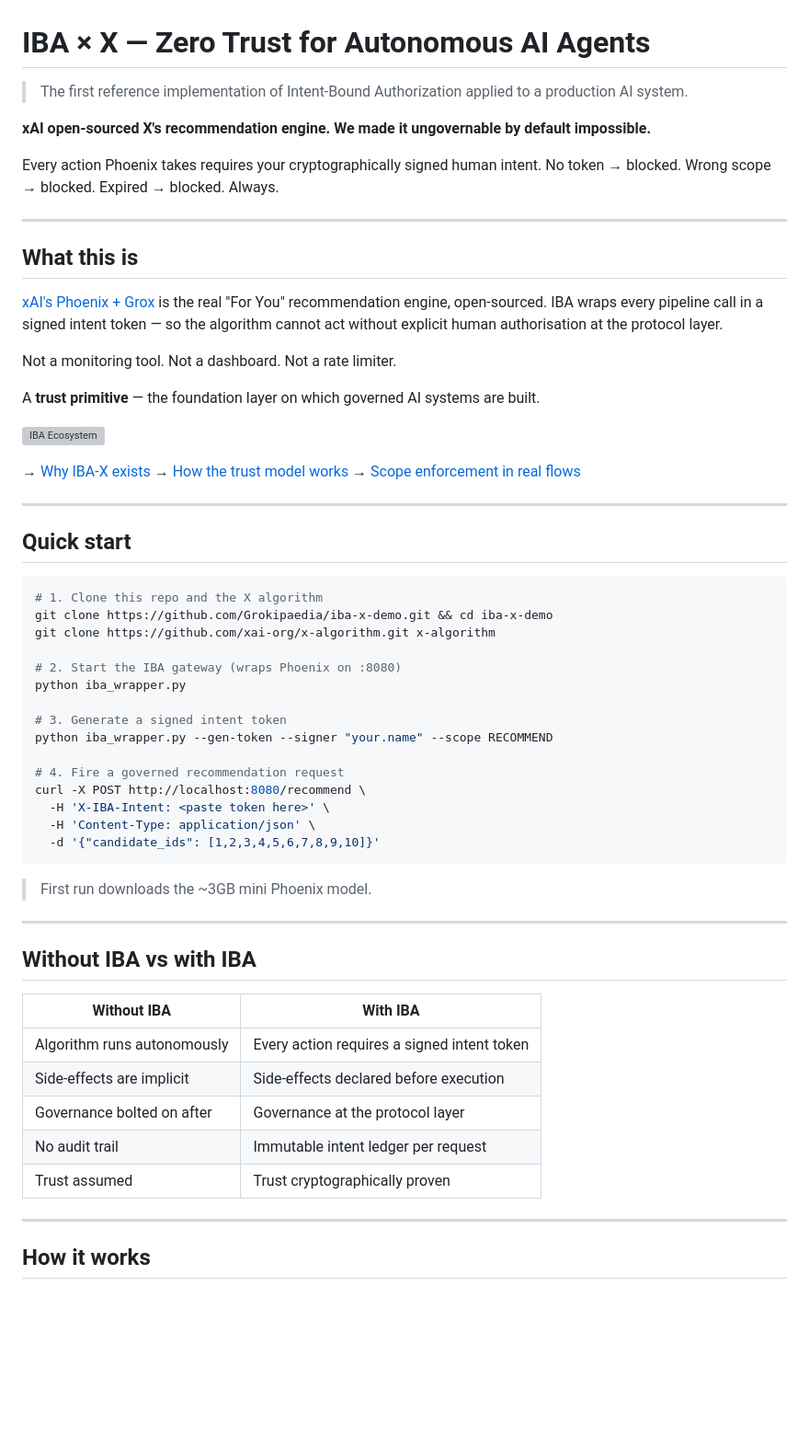
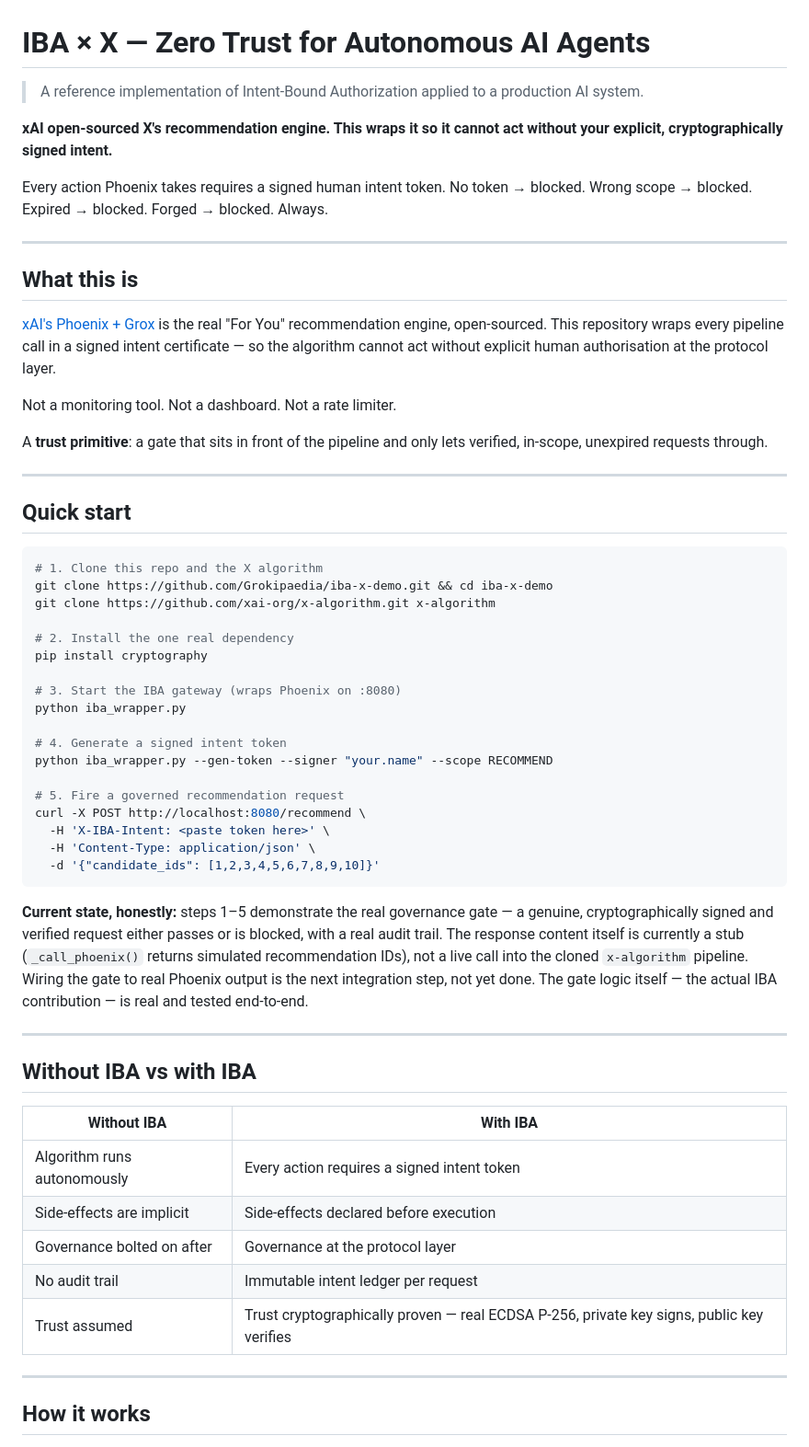
Before and after one commit to Grokipaedia/iba-x-demo, a Markdown page: README.md, the part around one of its changes. Shown at 92% size. Rendered like a GitHub page; blank space fills up the shorter version; grey boxes are pictures that could not be loaded.

````diff
--- a/README.md
+++ b/README.md
@@ -1,26 +1,20 @@
 # IBA × X — Zero Trust for Autonomous AI Agents
 
-> The first reference implementation of Intent-Bound Authorization applied to a production AI system.
+> A reference implementation of Intent-Bound Authorization applied to a production AI system.
 
-**xAI open-sourced X's recommendation engine. We made it ungovernable by default impossible.**
+**xAI open-sourced X's recommendation engine. This wraps it so it cannot act without your explicit, cryptographically signed intent.**
 
-Every action Phoenix takes requires your cryptographically signed human intent. No token → blocked. Wrong scope → blocked. Expired → blocked. Always.
+Every action Phoenix takes requires a signed human intent token. No token → blocked. Wrong scope → blocked. Expired → blocked. Forged → blocked. Always.
 
 ---
 
 ## What this is
 
-[xAI's Phoenix + Grox](https://github.com/xai-org/x-algorithm) is the real "For You" recommendation engine, open-sourced. IBA wraps every pipeline call in a signed intent token — so the algorithm cannot act without explicit human authorisation at the protocol layer.
+[xAI's Phoenix + Grox](https://github.com/xai-org/x-algorithm) is the real "For You" recommendation engine, open-sourced. This repository wraps every pipeline call in a signed intent certificate — so the algorithm cannot act without explicit human authorisation at the protocol layer.
 
 Not a monitoring tool. Not a dashboard. Not a rate limiter.
 
-A **trust primitive** — the foundation layer on which governed AI systems are built.
-
-![IBA Ecosystem](ecosystem.svg)
-
-→ [Why IBA-X exists](WHY-IBA-X.md)
-→ [How the trust model works](TRUST_MODEL.md)
-→ [Scope enforcement in real flows](SCOPE.md)
+A **trust primitive**: a gate that sits in front of the pipeline and only lets verified, in-scope, unexpired requests through.
 
 ---
 
@@ -31,20 +25,23 @@ A **trust primitive** — the foundation layer on which governed AI systems are
 git clone https://github.com/Grokipaedia/iba-x-demo.git && cd iba-x-demo
 git clone https://github.com/xai-org/x-algorithm.git x-algorithm
 
-# 2. Start the IBA gateway (wraps Phoenix on :8080)
+# 2. Install the one real dependency
+pip install cryptography
+
+# 3. Start the IBA gateway (wraps Phoenix on :8080)
 python iba_wrapper.py
 
-# 3. Generate a signed intent token
+# 4. Generate a signed intent token
 python iba_wrapper.py --gen-token --signer "your.name" --scope RECOMMEND
 
-# 4. Fire a governed recommendation request
+# 5. Fire a governed recommendation request
 curl -X POST http://localhost:8080/recommend \
   -H 'X-IBA-Intent: <paste token here>' \
   -H 'Content-Type: application/json' \
   -d '{"candidate_ids": [1,2,3,4,5,6,7,8,9,10]}'
 ```
 
-> First run downloads the ~3GB mini Phoenix model.
+**Current state, honestly:** steps 1–5 demonstrate the real governance gate — a genuine, cryptographically signed and verified request either passes or is blocked, with a real audit trail. The response content itself is currently a stub (`_call_phoenix()` returns simulated recommendation IDs), not a live call into the cloned `x-algorithm` pipeline. Wiring the gate to real Phoenix output is the next integration step, not yet done. The gate logic itself — the actual IBA contribution — is real and tested end-to-end.
 
 ---
 
@@ -56,7 +53,7 @@ curl -X POST http://localhost:8080/recommend \
 | Side-effects are implicit | Side-effects declared before execution |
 | Governance bolted on after | Governance at the protocol layer |
 | No audit trail | Immutable intent ledger per request |
-| Trust assumed | Trust cryptographically proven |
+| Trust assumed | Trust cryptographically proven — real ECDSA P-256, private key signs, public key verifies |
 
 ---
 
````
Also changed, not shown: other parts of README.md (+16 -17 lines).
